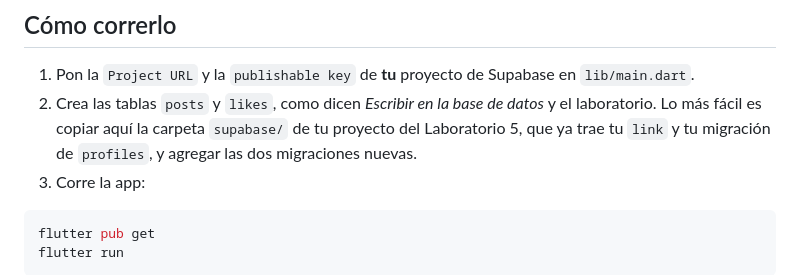
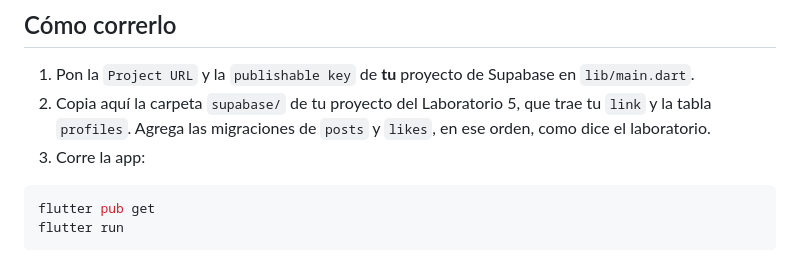
Before and after one commit to Domiciano/262AppsLab6, a Markdown page: README.md, the part around the change. Drawn GitHub-style.

Commit message:
README: se parte solo con profiles
Co-Authored-By: Claude Opus 5.5 <noreply@anthropic.com>

````diff
--- a/README.md
+++ b/README.md
@@ -5,7 +5,7 @@ Punto de partida del **Laboratorio 6**: un muro al estilo de Twitter sobre Supab
 ## Cómo correrlo
 
 1. Pon la `Project URL` y la `publishable key` de **tu** proyecto de Supabase en `lib/main.dart`.
-2. Crea las tablas `posts` y `likes`, como dicen *Escribir en la base de datos* y el laboratorio. Lo más fácil es copiar aquí la carpeta `supabase/` de tu proyecto del Laboratorio 5, que ya trae tu `link` y tu migración de `profiles`, y agregar las dos migraciones nuevas.
+2. Copia aquí la carpeta `supabase/` de tu proyecto del Laboratorio 5, que trae tu `link` y la tabla `profiles`. Agrega las migraciones de `posts` y `likes`, en ese orden, como dice el laboratorio.
 3. Corre la app:
 
 ```bash
````
